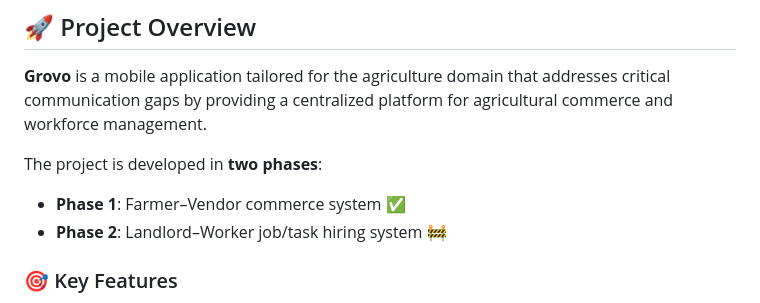
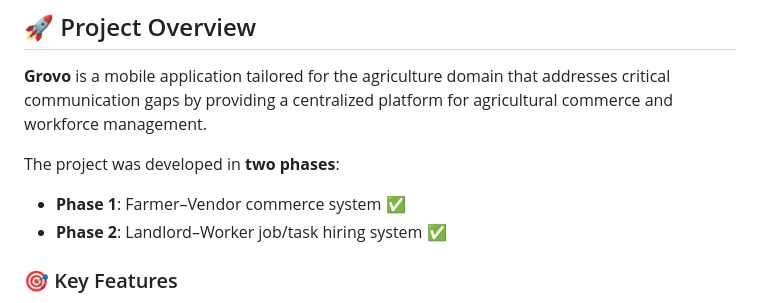
Before and after one commit to DeepakGowda123/GrovoApps, a Markdown page: README.md, the part around the change printed below. GitHub-like rendering.

```diff
--- a/README.md
+++ b/README.md
@@ -6,9 +6,9 @@ A comprehensive mobile application built with Flutter and Firebase that revoluti
 
 **Grovo** is a mobile application tailored for the agriculture domain that addresses critical communication gaps by providing a centralized platform for agricultural commerce and workforce management.
 
-The project is developed in **two phases**:
+The project was developed in **two phases**:
 - **Phase 1**: Farmer–Vendor commerce system ✅
-- **Phase 2**: Landlord–Worker job/task hiring system 🚧
+- **Phase 2**: Landlord–Worker job/task hiring system ✅
 
 ### 🎯 Key Features
 
```
Also changed, not shown: other parts of README.md (+23 -19 lines).
